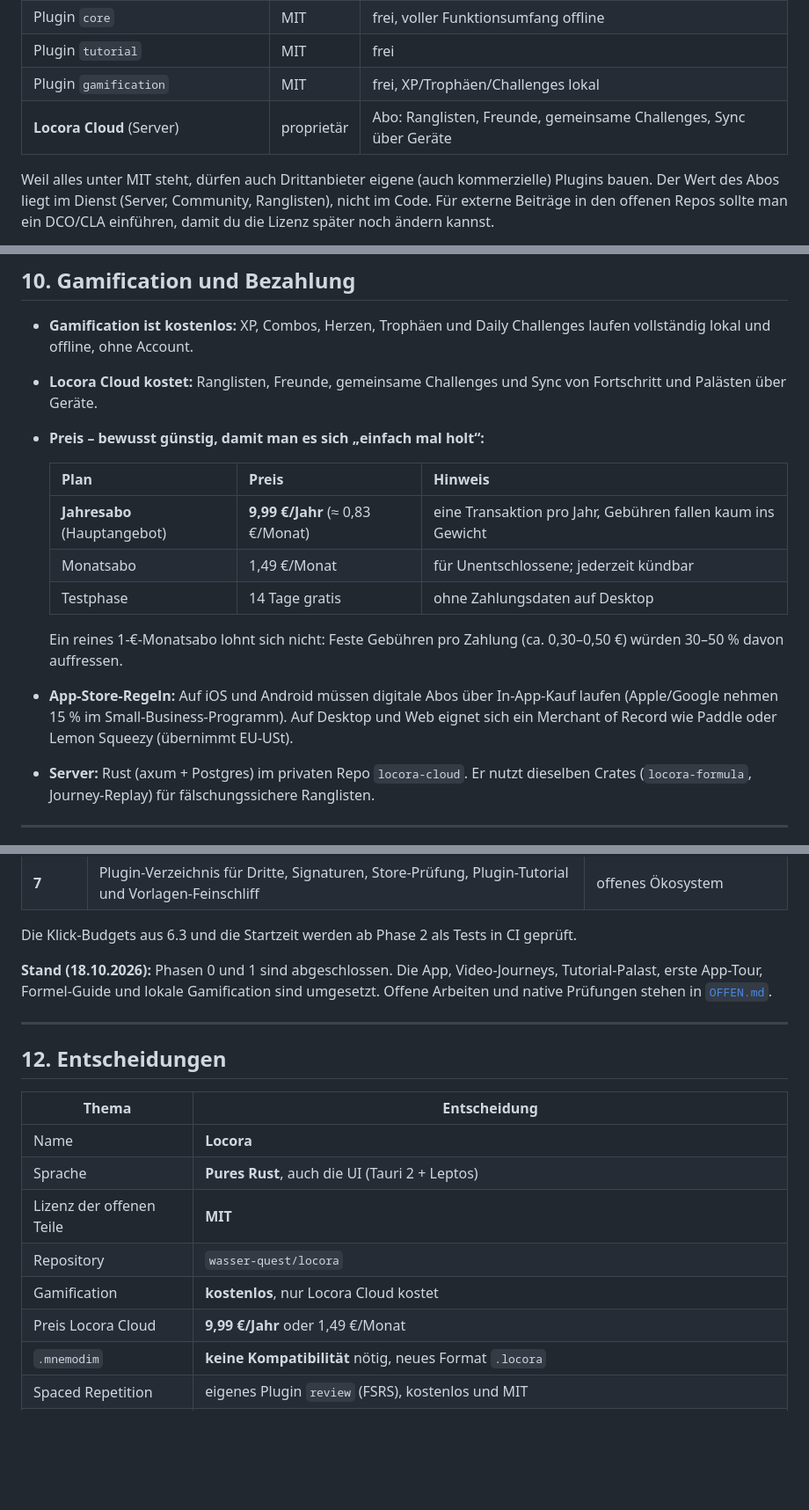
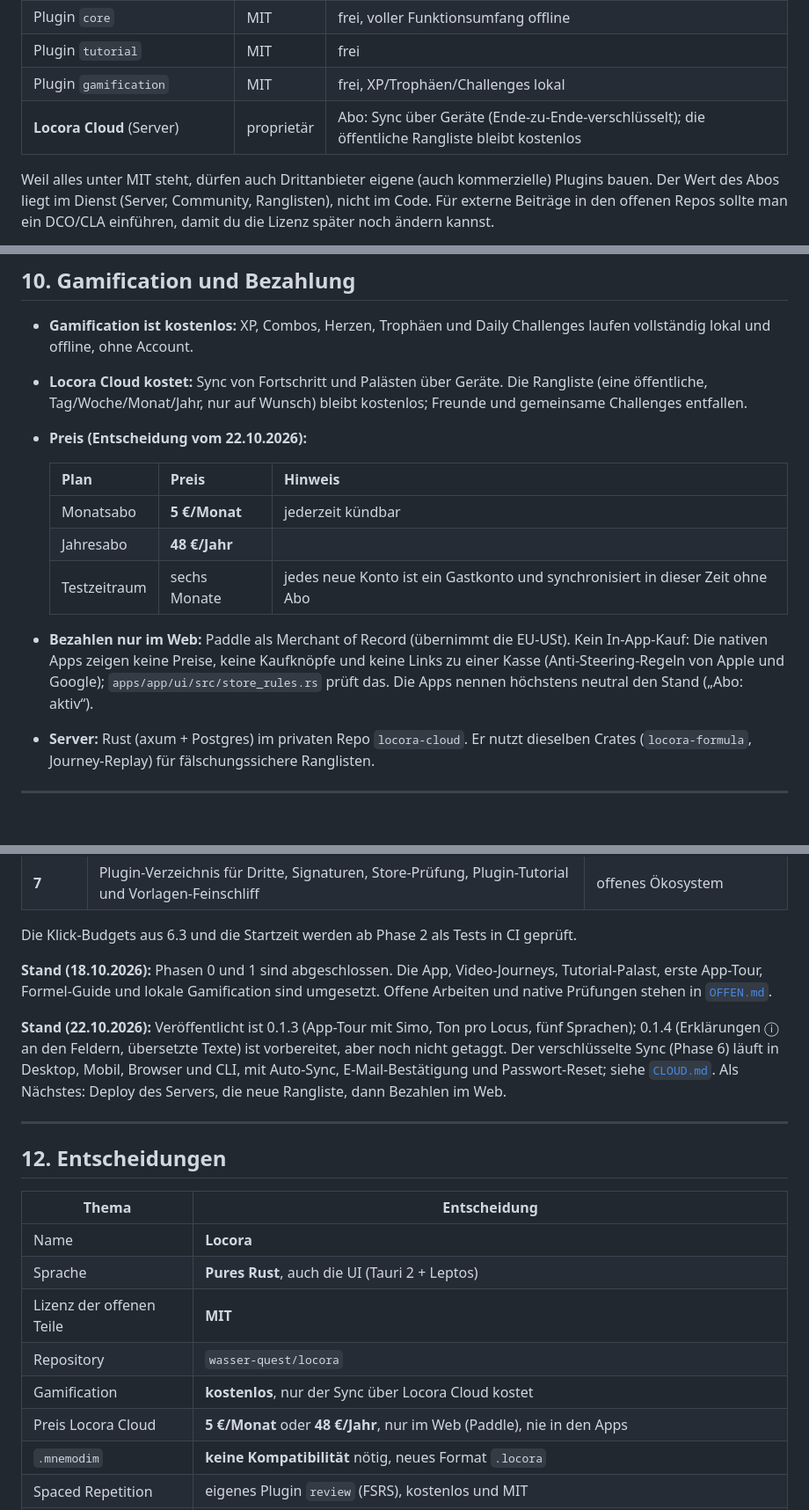
Before and after one commit to wasser-quest/locora, a Markdown page: docs/PLAN.md, 3 parts joined by grey strips. Shown at 88% size. Drawn GitHub-style; blank space fills up the shorter version.

Commit message:
docs(plan): cloud prices 5 €/48 € on the web only, the free public leaderboard, current state
Co-Authored-By: Claude Opus 5.5 <noreply@anthropic.com>

```diff
--- a/docs/PLAN.md
+++ b/docs/PLAN.md
@@ -156,7 +156,7 @@ einfach ohne Hook. Fehlt `review`, gibt es keine Fälligkeiten und die Weiter-Ze
 | Plugin `core` | MIT | frei, voller Funktionsumfang offline |
 | Plugin `tutorial` | MIT | frei |
 | Plugin `gamification` | MIT | frei, XP/Trophäen/Challenges lokal |
-| **Locora Cloud** (Server) | proprietär | Abo: Ranglisten, Freunde, gemeinsame Challenges, Sync über Geräte |
+| **Locora Cloud** (Server) | proprietär | Abo: Sync über Geräte (Ende-zu-Ende-verschlüsselt); die öffentliche Rangliste bleibt kostenlos |
 
 Weil alles unter MIT steht, dürfen auch Drittanbieter eigene (auch kommerzielle) Plugins bauen.
 Der Wert des Abos liegt im Dienst (Server, Community, Ranglisten), nicht im Code. Für externe Beiträge in den
@@ -521,18 +521,18 @@ Zusätzlich gibt es ein menschenlesbares **Quelltext-Format** (`*.locora.toml`),
 ## 10. Gamification und Bezahlung
 
 - **Gamification ist kostenlos:** XP, Combos, Herzen, Trophäen und Daily Challenges laufen vollständig lokal und offline, ohne Account.
-- **Locora Cloud kostet:** Ranglisten, Freunde, gemeinsame Challenges und Sync von Fortschritt und Palästen über Geräte.
-- **Preis – bewusst günstig, damit man es sich „einfach mal holt“:**
+- **Locora Cloud kostet:** Sync von Fortschritt und Palästen über Geräte. Die Rangliste (eine öffentliche, Tag/Woche/Monat/Jahr, nur auf Wunsch) bleibt kostenlos; Freunde und gemeinsame Challenges entfallen.
+- **Preis (Entscheidung vom 22.10.2026):**
 
   | Plan | Preis | Hinweis |
   |---|---|---|
-  | **Jahresabo** (Hauptangebot) | **9,99 €/Jahr** (≈ 0,83 €/Monat) | eine Transaktion pro Jahr, Gebühren fallen kaum ins Gewicht |
-  | Monatsabo | 1,49 €/Monat | für Unentschlossene; jederzeit kündbar |
-  | Testphase | 14 Tage gratis | ohne Zahlungsdaten auf Desktop |
+  | Monatsabo | **5 €/Monat** | jederzeit kündbar |
+  | Jahresabo | **48 €/Jahr** | |
+  | Testzeitraum | sechs Monate | jedes neue Konto ist ein Gastkonto und synchronisiert in dieser Zeit ohne Abo |
 
-  Ein reines 1-€-Monatsabo lohnt sich nicht: Feste Gebühren pro Zahlung (ca. 0,30–0,50 €) würden 30–50 % davon auffressen.
-- **App-Store-Regeln:** Auf iOS und Android müssen digitale Abos über In-App-Kauf laufen (Apple/Google nehmen 15 % im Small-Business-Programm).
-  Auf Desktop und Web eignet sich ein Merchant of Record wie Paddle oder Lemon Squeezy (übernimmt EU-USt).
+- **Bezahlen nur im Web:** Paddle als Merchant of Record (übernimmt die EU-USt). Kein In-App-Kauf: Die nativen Apps
+  zeigen keine Preise, keine Kaufknöpfe und keine Links zu einer Kasse (Anti-Steering-Regeln von Apple und Google);
+  `apps/app/ui/src/store_rules.rs` prüft das. Die Apps nennen höchstens neutral den Stand („Abo: aktiv“).
 - **Server:** Rust (axum + Postgres) im privaten Repo `locora-cloud`. Er nutzt dieselben Crates (`locora-formula`, Journey-Replay) für fälschungssichere Ranglisten.
 
 ---
@@ -556,6 +556,11 @@ Die Klick-Budgets aus 6.3 und die Startzeit werden ab Phase 2 als Tests in CI ge
 Tutorial-Palast, erste App-Tour, Formel-Guide und lokale Gamification sind umgesetzt.
 Offene Arbeiten und native Prüfungen stehen in [`OFFEN.md`](OFFEN.md).
 
+**Stand (22.10.2026):** Veröffentlicht ist 0.1.3 (App-Tour mit Simo, Ton pro Locus, fünf Sprachen); 0.1.4
+(Erklärungen ⓘ an den Feldern, übersetzte Texte) ist vorbereitet, aber noch nicht getaggt. Der verschlüsselte Sync (Phase 6) läuft in Desktop, Mobil, Browser und CLI, mit
+Auto-Sync, E-Mail-Bestätigung und Passwort-Reset; siehe [`CLOUD.md`](CLOUD.md). Als Nächstes: Deploy des Servers,
+die neue Rangliste, dann Bezahlen im Web.
+
 ---
 
 ## 12. Entscheidungen
@@ -566,8 +571,8 @@ Offene Arbeiten und native Prüfungen stehen in [`OFFEN.md`](OFFEN.md).
 | Sprache | **Pures Rust**, auch die UI (Tauri 2 + Leptos) |
 | Lizenz der offenen Teile | **MIT** |
 | Repository | `wasser-quest/locora` |
-| Gamification | **kostenlos**, nur Locora Cloud kostet |
-| Preis Locora Cloud | **9,99 €/Jahr** oder 1,49 €/Monat |
+| Gamification | **kostenlos**, nur der Sync über Locora Cloud kostet |
+| Preis Locora Cloud | **5 €/Monat** oder **48 €/Jahr**, nur im Web (Paddle), nie in den Apps |
 | `.mnemodim` | **keine Kompatibilität** nötig, neues Format `.locora` |
 | Spaced Repetition | eigenes Plugin `review` (FSRS), kostenlos und MIT |
 | Benachrichtigungen | eigenes Plugin `notify`, kostenlos und MIT |
```
Also changed, not shown: other parts of docs/PLAN.md (+2 -2 lines).
